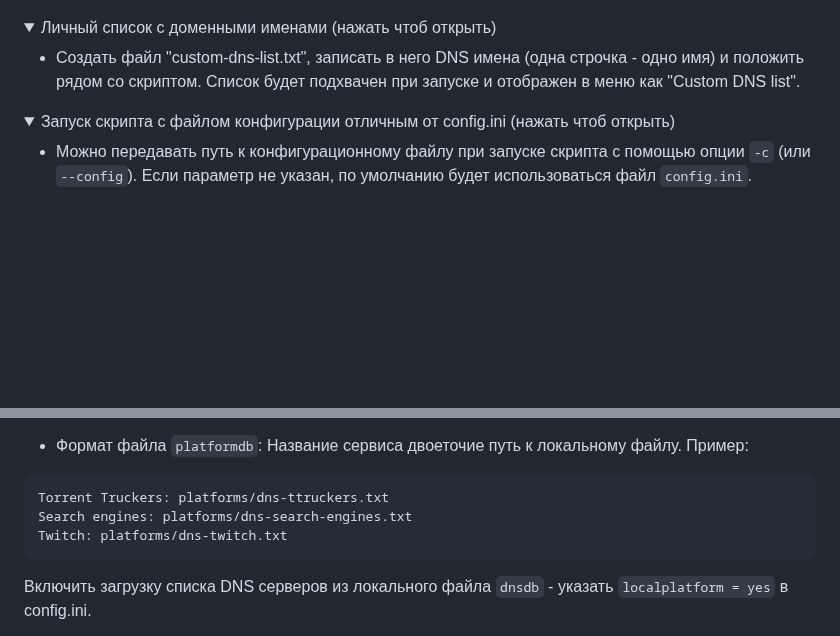
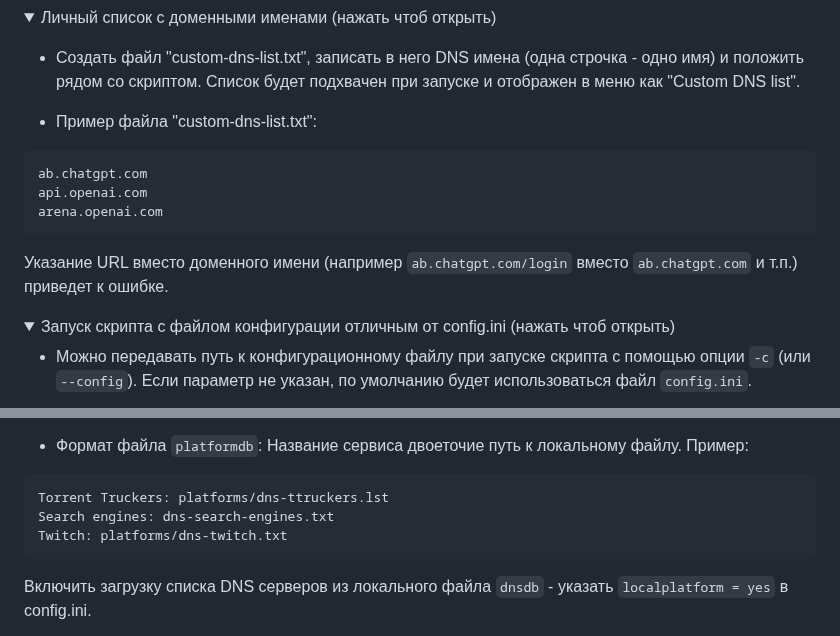
Before and after one commit to Ground-Zerro/DomainMapper, a Markdown page: README.md, 2 parts joined by grey strips. Drawn GitHub-style; folded sections open; blank space fills up the shorter version.

````diff
--- a/README.md
+++ b/README.md
@@ -81,6 +81,14 @@
   <summary>Личный список с доменными именами (нажать чтоб открыть)</summary>
 
 - Создать файл "custom-dns-list.txt", записать в него DNS имена (одна строчка - одно имя) и положить рядом со скриптом.  Список будет подхвачен при запуске и отображен в меню как "Custom DNS list".
+
+- Пример файла "custom-dns-list.txt":
+```
+ab.chatgpt.com
+api.openai.com
+arena.openai.com
+```
+Указание URL вместо доменного имени (например `ab.chatgpt.com/login` вместо `ab.chatgpt.com` и т.п.) приведет к ошибке.
 </details>
 
 
@@ -102,8 +110,8 @@
 - Формат файла `platformdb`: Название сервиса двоеточие путь к локальному файлу.
 Пример:
 ```
-Torrent Truckers: platforms/dns-ttruckers.txt
-Search engines: platforms/dns-search-engines.txt
+Torrent Truckers: platforms/dns-ttruckers.lst
+Search engines: dns-search-engines.txt
 Twitch: platforms/dns-twitch.txt
 ```
 
````
